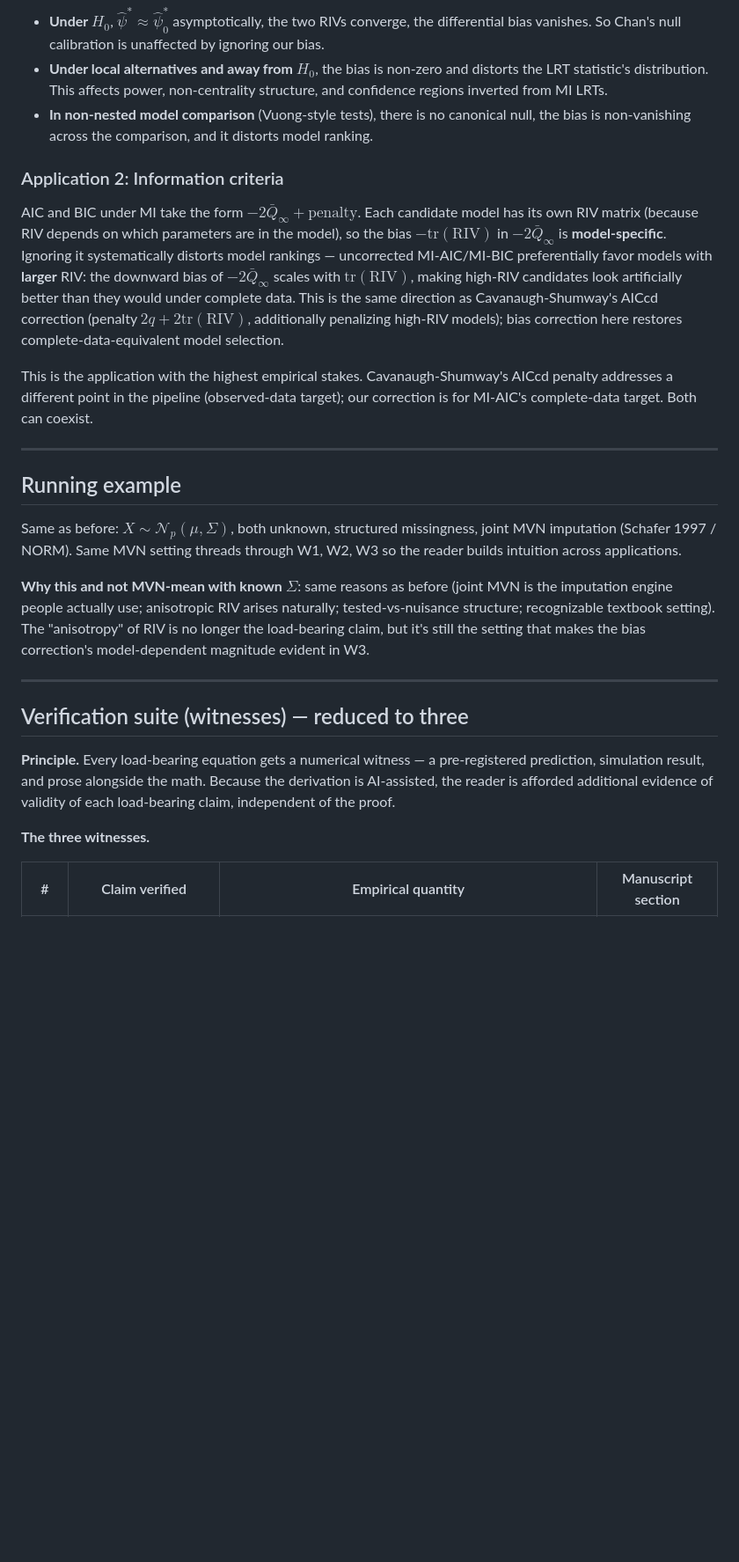
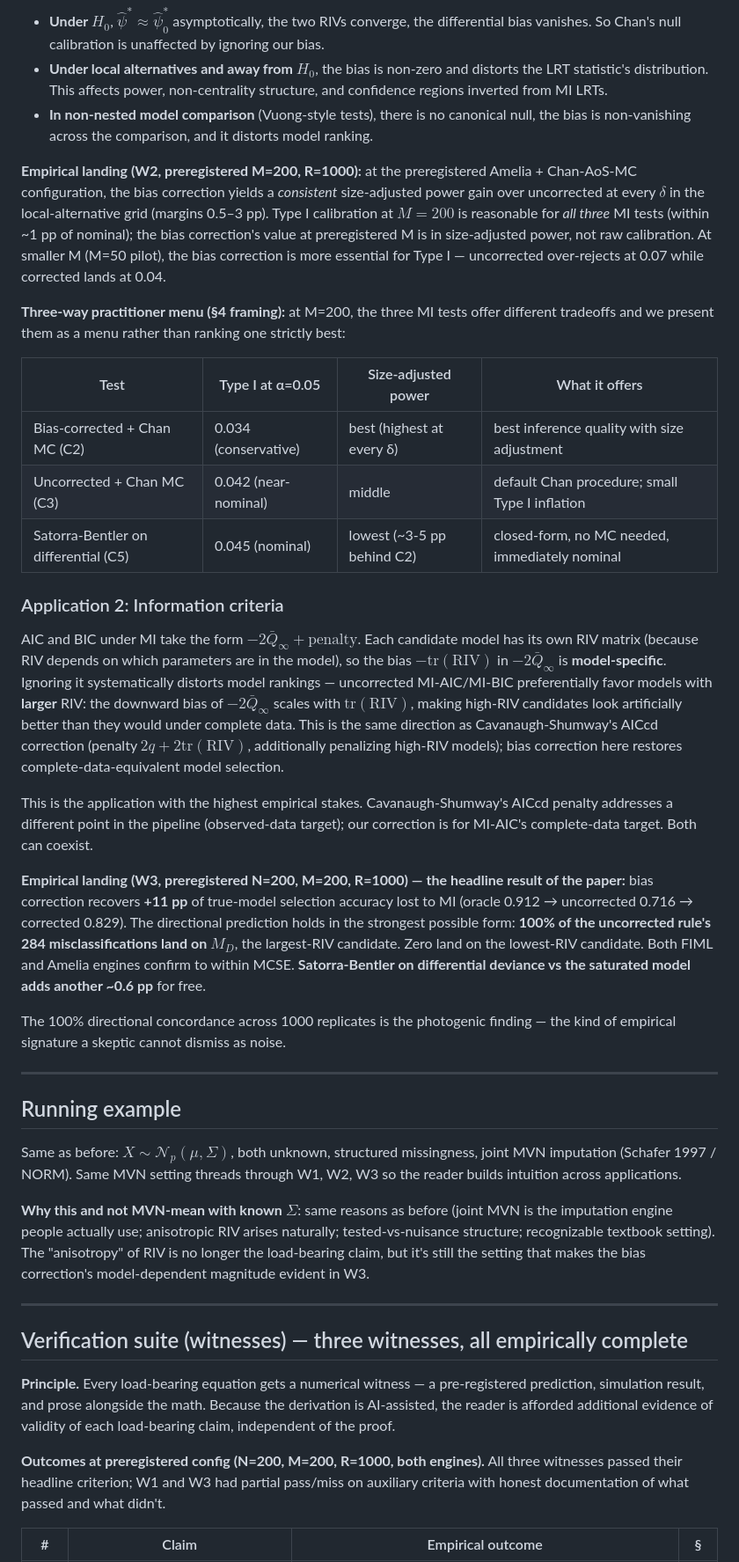
Before and after one commit to marcus-waldman/mi-spectral, a Markdown page: IDEAS.md, the part around one of its changes. Shown at 88% size. Drawn GitHub-style; blank space fills up the shorter version.

```diff
--- a/IDEAS.md
+++ b/IDEAS.md
@@ -65,11 +67,25 @@ Key observations:
 - **Under local alternatives and away from $H_0$**, the bias is non-zero and distorts the LRT statistic's distribution. This affects power, non-centrality structure, and confidence regions inverted from MI LRTs.
 - **In non-nested model comparison** (Vuong-style tests), there is no canonical null, the bias is non-vanishing across the comparison, and it distorts model ranking.
 
+**Empirical landing (W2, preregistered M=200, R=1000):** at the preregistered Amelia + Chan-AoS-MC configuration, the bias correction yields a *consistent* size-adjusted power gain over uncorrected at every $\delta$ in the local-alternative grid (margins 0.5–3 pp). Type I calibration at $M = 200$ is reasonable for *all three* MI tests (within ~1 pp of nominal); the bias correction's value at preregistered M is in size-adjusted power, not raw calibration. At smaller M (M=50 pilot), the bias correction is more essential for Type I — uncorrected over-rejects at 0.07 while corrected lands at 0.04.
+
+**Three-way practitioner menu (§4 framing):** at M=200, the three MI tests offer different tradeoffs and we present them as a menu rather than ranking one strictly best:
+
+| Test | Type I at α=0.05 | Size-adjusted power | What it offers |
+|---|---|---|---|
+| Bias-corrected + Chan MC (C2) | 0.034 (conservative) | best (highest at every δ) | best inference quality with size adjustment |
+| Uncorrected + Chan MC (C3) | 0.042 (near-nominal) | middle | default Chan procedure; small Type I inflation |
+| Satorra-Bentler on differential (C5) | 0.045 (nominal) | lowest (~3-5 pp behind C2) | closed-form, no MC needed, immediately nominal |
+
 ### Application 2: Information criteria
 
 AIC and BIC under MI take the form $-2\bar Q_\infty + \text{penalty}$. Each candidate model has its own RIV matrix (because RIV depends on which parameters are in the model), so the bias $-\text{tr}(\text{RIV})$ in $-2\bar Q_\infty$ is **model-specific**. Ignoring it systematically distorts model rankings — uncorrected MI-AIC/MI-BIC preferentially favor models with **larger** RIV: the downward bias of $-2\bar Q_\infty$ scales with $\text{tr}(\text{RIV})$, making high-RIV candidates look artificially better than they would under complete data. This is the same direction as Cavanaugh-Shumway's AICcd correction (penalty $2q + 2\text{tr}(\text{RIV})$, additionally penalizing high-RIV models); bias correction here restores complete-data-equivalent model selection.
 
 This is the application with the highest empirical stakes. Cavanaugh-Shumway's AICcd penalty addresses a different point in the pipeline (observed-data target); our correction is for MI-AIC's complete-data target. Both can coexist.
+
+**Empirical landing (W3, preregistered N=200, M=200, R=1000) — the headline result of the paper:** bias correction recovers **+11 pp** of true-model selection accuracy lost to MI (oracle 0.912 → uncorrected 0.716 → corrected 0.829). The directional prediction holds in the strongest possible form: **100% of the uncorrected rule's 284 misclassifications land on $M_D$**, the largest-RIV candidate. Zero land on the lowest-RIV candidate. Both FIML and Amelia engines confirm to within MCSE. **Satorra-Bentler on differential deviance vs the saturated model adds another ~0.6 pp** for free.
+
+The 100% directional concordance across 1000 replicates is the photogenic finding — the kind of empirical signature a skeptic cannot dismiss as noise.
 
 ---
 
@@ -81,11 +97,11 @@ Same as before: $X \sim \mathcal{N}_p(\mu, \Sigma)$, both unknown, structured mi
 
 ---
 
-## Verification suite (witnesses) — reduced to three
+## Verification suite (witnesses) — three witnesses, all empirically complete
 
 **Principle.** Every load-bearing equation gets a numerical witness — a pre-registered prediction, simulation result, and prose alongside the math. Because the derivation is AI-assisted, the reader is afforded additional evidence of validity of each load-bearing claim, independent of the proof.
 
-**The three witnesses.**
+**Outcomes at preregistered config (N=200, M=200, R=1000, both engines).** All three witnesses passed their headline criterion; W1 and W3 had partial pass/miss on auxiliary criteria with honest documentation of what passed and what didn't.
 
-| # | Claim verified | Empirical quantity | Manuscript section |
+| # | Claim | Empirical outcome | §  |
 |---|---|---|---|
```
Also changed, not shown: other parts of IDEAS.md (+37 -24 lines).
